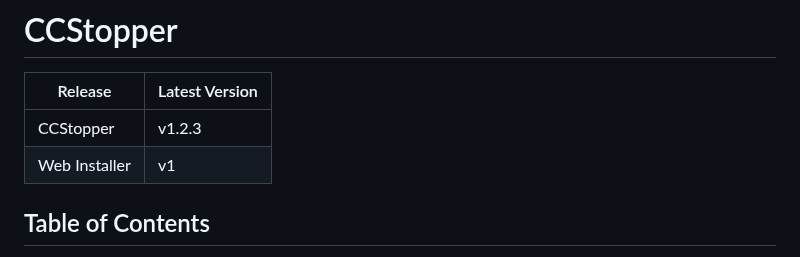
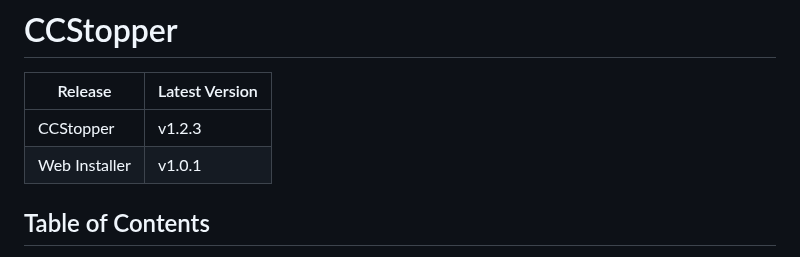
Before and after one commit to t4rra/CCStopper, a Markdown page: README.md, the part around the change. Drawn GitHub-style.

Commit message:
update web install for mrg

```diff
--- a/README.md
+++ b/README.md
@@ -2,7 +2,7 @@
 | Release | Latest Version |
 | -------- | -------- |
 | CCStopper | v1.2.3 |
-| Web Installer | v1 |
+| Web Installer | v1.0.1 |
 
 ## Table of Contents <!-- omit in toc -->
 
```
